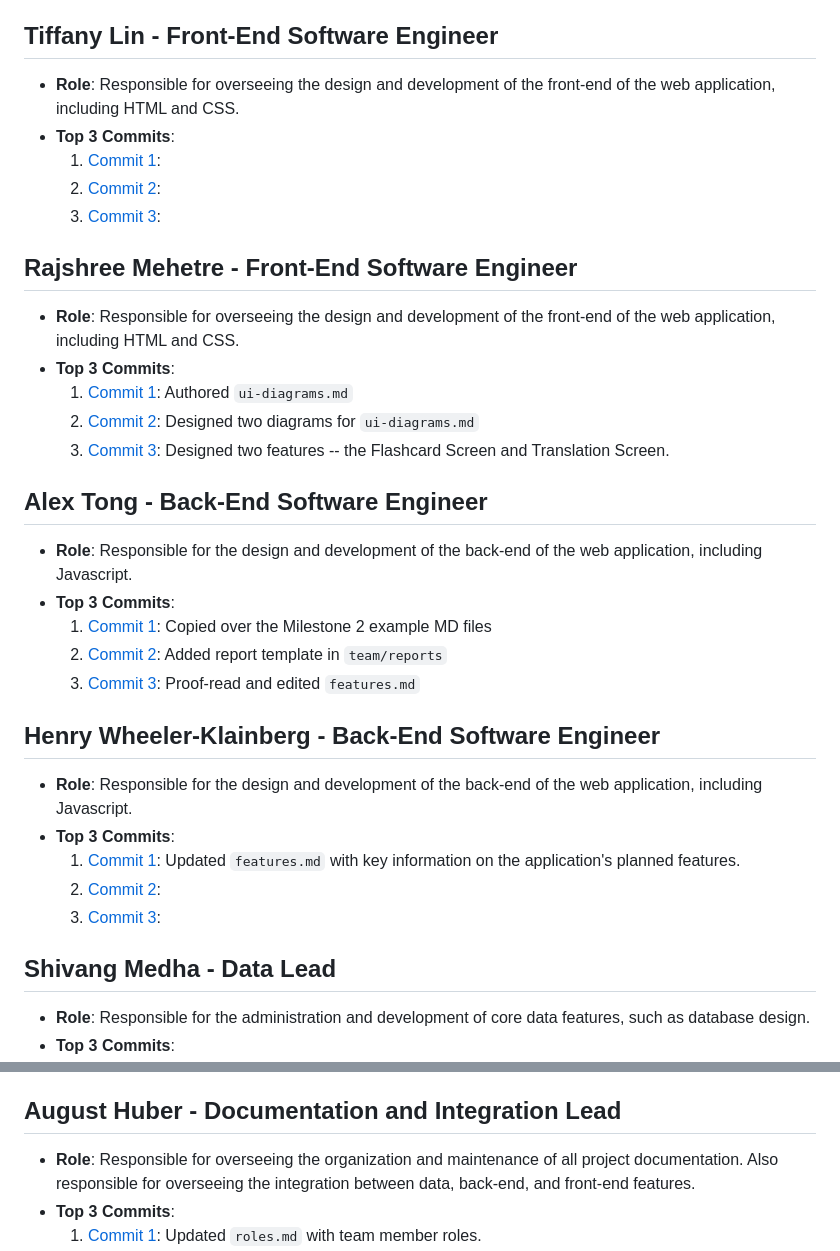
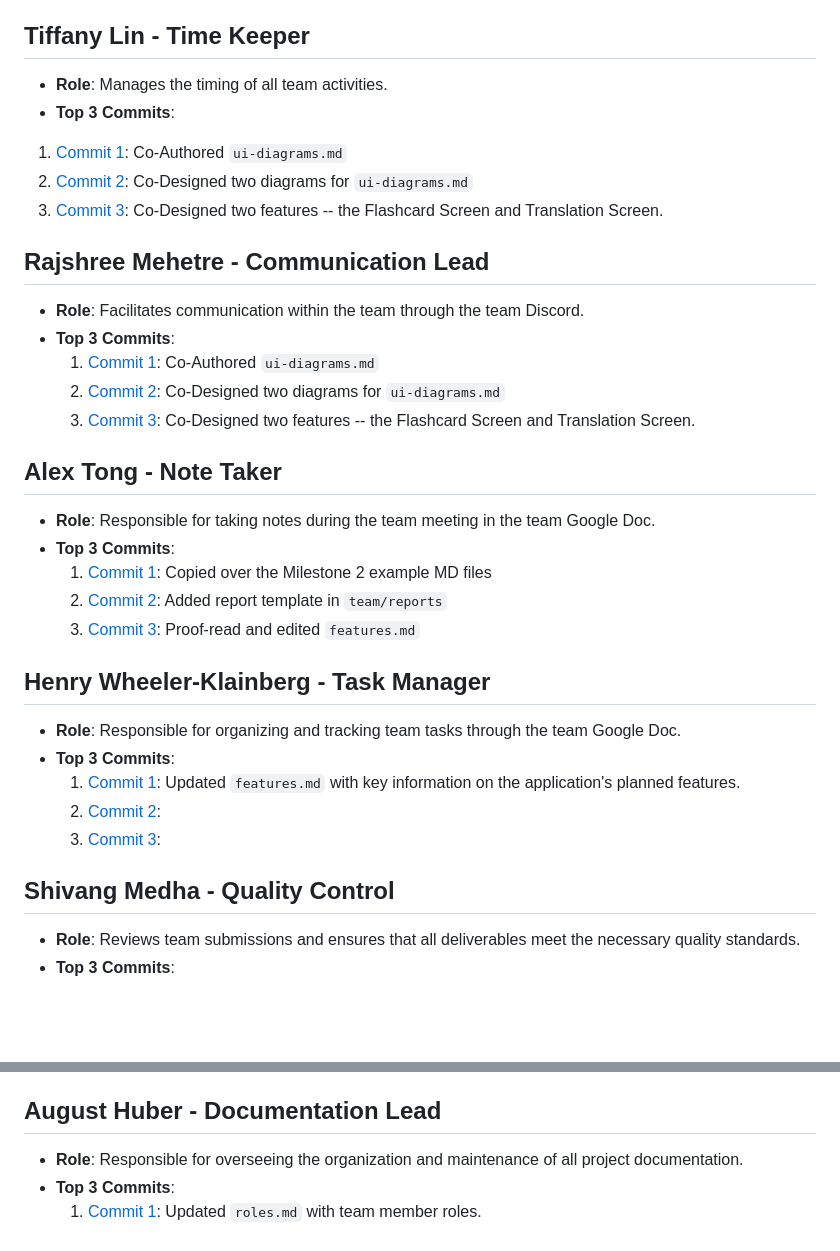
Before and after one commit to mehtapvt010/language-study-app, a Markdown page: team/m2/roles.md, 2 parts joined by grey strips. Drawn GitHub-style; blank space fills up the shorter version.

Commit message:
change team roles

```diff
--- a/team/m2/roles.md
+++ b/team/m2/roles.md
@@ -7,25 +7,25 @@
   2. Commit 2: Organized and led the first team meeting.
   3. Commit 3: Created the Discord server for team communication.
 
-## Tiffany Lin - Front-End Software Engineer
-- **Role**: Responsible for overseeing the design and development of the front-end of the web application, including HTML and CSS.
+## Tiffany Lin - Time Keeper
+- **Role**: Manages the timing of all team activities.
 - **Top 3 Commits**:
-  1. [Commit 1](https://github.com/repo/commit1):
-  2. [Commit 2](https://github.com/repo/commit2):
-  3. [Commit 3](https://github.com/repo/commit3):
+ 1. [Commit 1](https://github.com/chrispho/language-study-app/commit/cf044946fb293925d858c9eb2d51cc8f8507a773): Co-Authored ``ui-diagrams.md``
+ 2. [Commit 2](https://github.com/chrispho/language-study-app/commit/fb44a9749d47ae1b0f20d699992b48a81c4f51f2): Co-Designed two diagrams for ``ui-diagrams.md``
+ 3. [Commit 3](https://github.com/chrispho/language-study-app/commit/2132c628179cc719fd96cea6cee9df54f820d550): Co-Designed two features -- the Flashcard Screen and Translation Screen.
 
 
-## Rajshree Mehetre - Front-End Software Engineer
-- **Role**: Responsible for overseeing the design and development of the front-end of the web application, including HTML and CSS.
+## Rajshree Mehetre - Communication Lead
+- **Role**: Facilitates communication within the team through the team Discord.
 - **Top 3 Commits**:
-  1. [Commit 1](https://github.com/chrispho/language-study-app/commit/cf044946fb293925d858c9eb2d51cc8f8507a773): Authored ``ui-diagrams.md``
-  2. [Commit 2](https://github.com/chrispho/language-study-app/commit/fb44a9749d47ae1b0f20d699992b48a81c4f51f2): Designed two diagrams for ``ui-diagrams.md``
-  3. [Commit 3](https://github.com/chrispho/language-study-app/commit/2132c628179cc719fd96cea6cee9df54f820d550): Designed two features -- the Flashcard Screen and Translation Screen.
+  1. [Commit 1](https://github.com/chrispho/language-study-app/commit/cf044946fb293925d858c9eb2d51cc8f8507a773): Co-Authored ``ui-diagrams.md``
+  2. [Commit 2](https://github.com/chrispho/language-study-app/commit/fb44a9749d47ae1b0f20d699992b48a81c4f51f2): Co-Designed two diagrams for ``ui-diagrams.md``
+  3. [Commit 3](https://github.com/chrispho/language-study-app/commit/2132c628179cc719fd96cea6cee9df54f820d550): Co-Designed two features -- the Flashcard Screen and Translation Screen.
 
 
 
-## Alex Tong - Back-End Software Engineer
-- **Role**: Responsible for the design and development of the back-end of the web application, including Javascript.
+## Alex Tong - Note Taker
+- **Role**: Responsible for taking notes during the team meeting in the team Google Doc.
 - **Top 3 Commits**:
   1. [Commit 1](https://github.com/chrispho/language-study-app/commit/e518b2fd7e242b889915d0c204c9d6d785a3b553  ): Copied over the Milestone 2 example MD files
   2. [Commit 2](https://github.com/chrispho/language-study-app/commit/30e42e475f02d144c1ef26aa60a197ec285f5233): Added report template in ``team/reports``
@@ -33,14 +33,14 @@
 
 
 
-## Henry Wheeler-Klainberg - Back-End Software Engineer
-- **Role**: Responsible for the design and development of the back-end of the web application, including Javascript.
+## Henry Wheeler-Klainberg - Task Manager
+- **Role**: Responsible for organizing and tracking team tasks through the team Google Doc.
 - **Top 3 Commits**:
   1. [Commit 1](https://github.com/chrispho/language-study-app/commit/87b8b86d0560349785b7094d28706c184e84a1a0): Updated ``features.md`` with key information on the application's planned features.
   2. [Commit 2](https://github.com/repo/commit2):
   3. [Commit 3](https://github.com/repo/commit3):
 
 
-## Shivang Medha - Data Lead
-- **Role**: Responsible for the administration and development of core data features, such as database design.
+## Shivang Medha - Quality Control
+- **Role**: Reviews team submissions and ensures that all deliverables meet the necessary quality standards.
 - **Top 3 Commits**:
@@ -49,8 +49,8 @@
   3. [Commit 3](https://github.com/repo/commit3):
 
 
-## August Huber - Documentation and Integration Lead
-- **Role**: Responsible for overseeing the organization and maintenance of all project documentation. Also responsible for overseeing the integration between data, back-end, and front-end features.
+## August Huber - Documentation Lead
+- **Role**: Responsible for overseeing the organization and maintenance of all project documentation.
 - **Top 3 Commits**:
   1. [Commit 1](https://github.com/repo/commit1): Updated ``roles.md`` with team member roles.
   2. [Commit 2](https://github.com/repo/commit2): Drafted the initial version of the `roles.md` file, including each team member's top three commits.
```
Also changed, not shown: other parts of team/m2/roles.md (+2 -2 lines).
